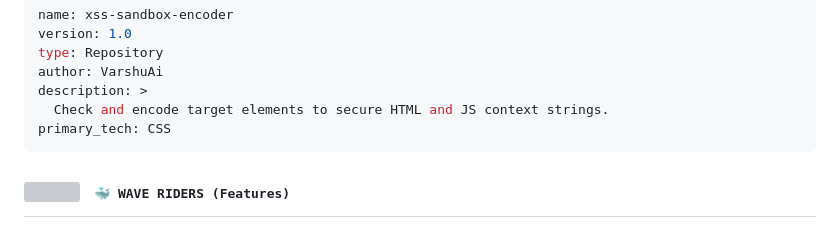
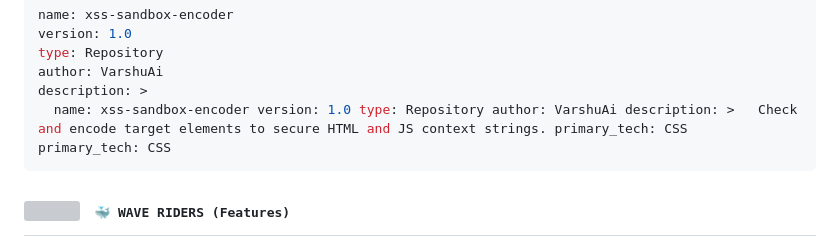
Before and after one commit to VarshuAi/xss-sandbox-encoder, a Markdown page: README.md, the part around the change. Rendered like a GitHub page; grey boxes are pictures that could not be loaded.

````diff
--- a/README.md
+++ b/README.md
@@ -38,7 +38,7 @@ version: 1.0
 type: Repository
 author: VarshuAi
 description: >
-  Check and encode target elements to secure HTML and JS context strings.
+  name: xss-sandbox-encoder version: 1.0 type: Repository author: VarshuAi description: >   Check and encode target elements to secure HTML and JS context strings. primary_tech: CSS
 primary_tech: CSS
 ```
 
````
